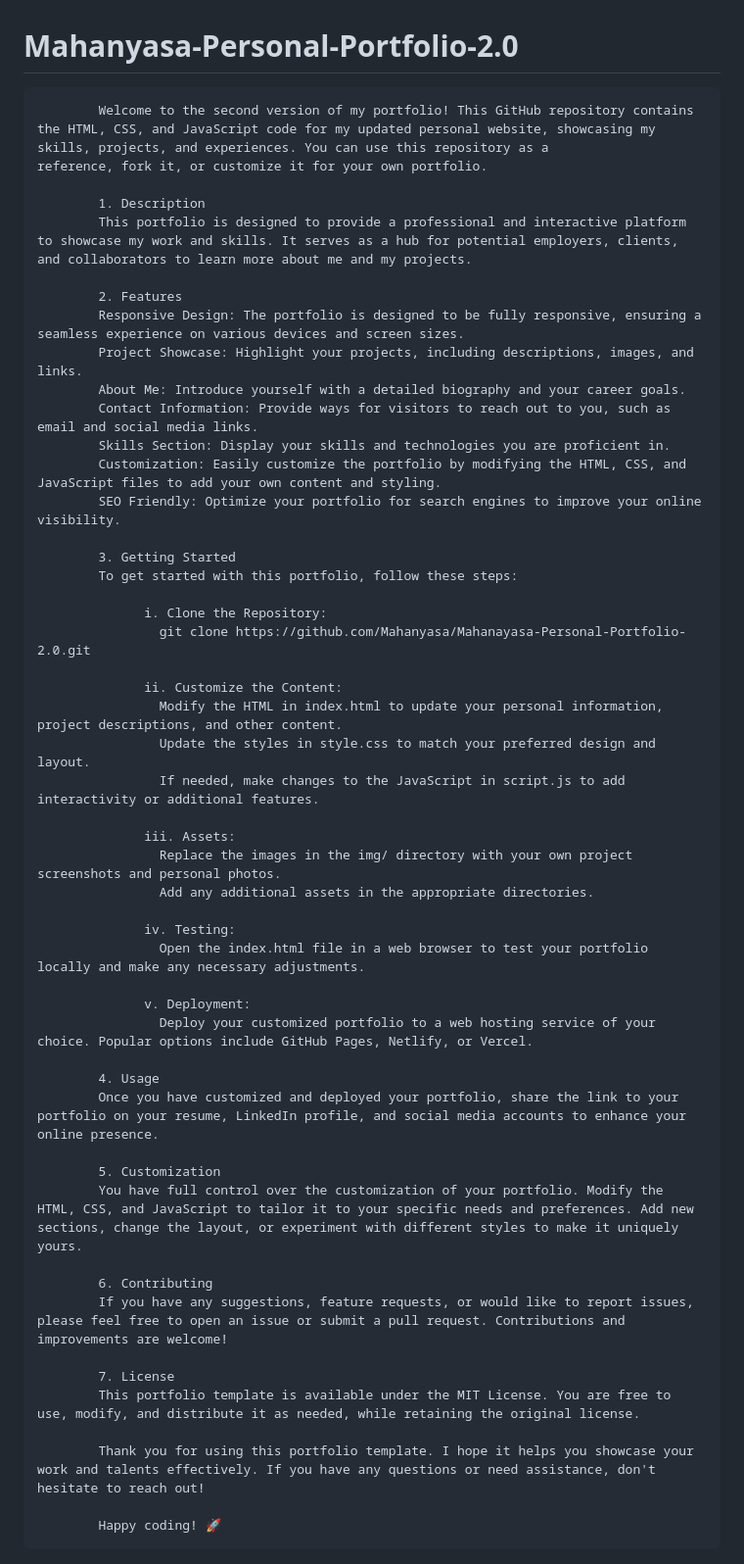
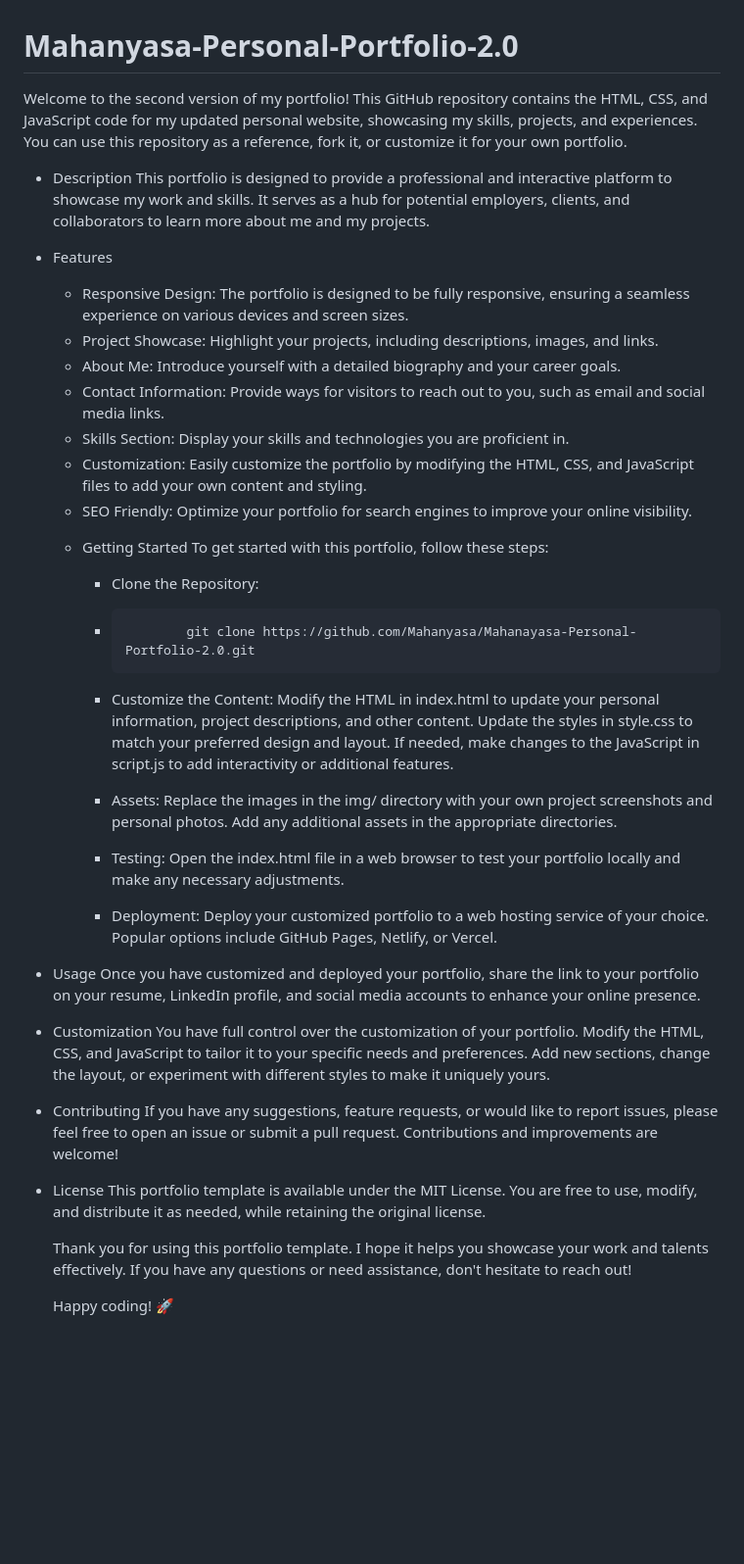
Before and after one commit to Mahanyasa/Mahanyasa-Personal-Portfolio-2.0, a Markdown page: README.md, the part around the change. Shown at 98% size. GitHub-like rendering; blank space fills up the shorter version.

```diff
--- a/README.md
+++ b/README.md
@@ -1,52 +1,53 @@
 # Mahanyasa-Personal-Portfolio-2.0
 
-            Welcome to the second version of my portfolio! This GitHub repository contains the HTML, CSS, and JavaScript code for my updated personal website, showcasing my skills, projects, and experiences. You can use this repository as a                    reference, fork it, or customize it for your own portfolio.
+Welcome to the second version of my portfolio! This GitHub repository contains the HTML, CSS, and JavaScript code for my updated personal website, showcasing my skills, projects, and experiences. You can use this repository as a                    reference, fork it, or customize it for your own portfolio.
 
-            1. Description
-            This portfolio is designed to provide a professional and interactive platform to showcase my work and skills. It serves as a hub for potential employers, clients, and collaborators to learn more about me and my projects.
+- Description
+   This portfolio is designed to provide a professional and interactive platform to showcase my work and skills. It serves as a hub for potential employers, clients, and collaborators to learn more about me and my projects.
 
-            2. Features
-            Responsive Design: The portfolio is designed to be fully responsive, ensuring a seamless experience on various devices and screen sizes.
-            Project Showcase: Highlight your projects, including descriptions, images, and links.
-            About Me: Introduce yourself with a detailed biography and your career goals.
-            Contact Information: Provide ways for visitors to reach out to you, such as email and social media links.
-            Skills Section: Display your skills and technologies you are proficient in.
-            Customization: Easily customize the portfolio by modifying the HTML, CSS, and JavaScript files to add your own content and styling.
-            SEO Friendly: Optimize your portfolio for search engines to improve your online visibility.
+- Features
+   * Responsive Design: The portfolio is designed to be fully responsive, ensuring a seamless experience on various devices and screen sizes.
+   * Project Showcase: Highlight your projects, including descriptions, images, and links.
+   * About Me: Introduce yourself with a detailed biography and your career goals.
+   * Contact Information: Provide ways for visitors to reach out to you, such as email and social media links.
+   * Skills Section: Display your skills and technologies you are proficient in.
+   * Customization: Easily customize the portfolio by modifying the HTML, CSS, and JavaScript files to add your own content and styling.
+   * SEO Friendly: Optimize your portfolio for search engines to improve your online visibility.
 
-            3. Getting Started
-            To get started with this portfolio, follow these steps:
+  - Getting Started
+    To get started with this portfolio, follow these steps:
 
-                  i. Clone the Repository:
-                    git clone https://github.com/Mahanyasa/Mahanayasa-Personal-Portfolio-2.0.git
+    - Clone the Repository:
+    -             git clone https://github.com/Mahanyasa/Mahanayasa-Personal-Portfolio-2.0.git
 
-                  ii. Customize the Content:
-                    Modify the HTML in index.html to update your personal information, project descriptions, and other content.
-                    Update the styles in style.css to match your preferred design and layout.
-                    If needed, make changes to the JavaScript in script.js to add interactivity or additional features.
+    - Customize the Content:
+                  Modify the HTML in index.html to update your personal information, project descriptions, and other content.
+                  Update the styles in style.css to match your preferred design and layout.
+                  If needed, make changes to the JavaScript in script.js to add interactivity or additional features.
 
-                  iii. Assets:
-                    Replace the images in the img/ directory with your own project screenshots and personal photos.
-                    Add any additional assets in the appropriate directories.
+    - Assets:
+      Replace the images in the img/ directory with your own project screenshots and personal photos.
+      Add any additional assets in the appropriate directories.
 
-                  iv. Testing:
-                    Open the index.html file in a web browser to test your portfolio locally and make any necessary adjustments.
+     - Testing:
+       Open the index.html file in a web browser to test your portfolio locally and make any necessary adjustments.
 
-                  v. Deployment:
-                    Deploy your customized portfolio to a web hosting service of your choice. Popular options include GitHub Pages, Netlify, or Vercel.
+     - Deployment:
+       Deploy your customized portfolio to a web hosting service of your choice. Popular options include GitHub Pages, Netlify, or Vercel.
 
-            4. Usage
-            Once you have customized and deployed your portfolio, share the link to your portfolio on your resume, LinkedIn profile, and social media accounts to enhance your online presence.
+- Usage
+  Once you have customized and deployed your portfolio, share the link to your portfolio on your resume, LinkedIn profile, and social media accounts to enhance your online presence.
 
-            5. Customization
-            You have full control over the customization of your portfolio. Modify the HTML, CSS, and JavaScript to tailor it to your specific needs and preferences. Add new sections, change the layout, or experiment with different styles to make it uniquely yours.
+- Customization
+  You have full control over the customization of your portfolio. Modify the HTML, CSS, and JavaScript to tailor it to
+  your specific needs and preferences. Add new sections, change the layout, or experiment with different styles to make it uniquely yours.
 
-            6. Contributing
-            If you have any suggestions, feature requests, or would like to report issues, please feel free to open an issue or submit a pull request. Contributions and improvements are welcome!
+- Contributing
+  If you have any suggestions, feature requests, or would like to report issues, please feel free to open an issue or submit a pull request. Contributions and improvements are welcome!
 
-            7. License
-            This portfolio template is available under the MIT License. You are free to use, modify, and distribute it as needed, while retaining the original license.
+- License
+  This portfolio template is available under the MIT License. You are free to use, modify, and distribute it as needed, while retaining the original license.
 
-            Thank you for using this portfolio template. I hope it helps you showcase your work and talents effectively. If you have any questions or need assistance, don't hesitate to reach out!
+  Thank you for using this portfolio template. I hope it helps you showcase your work and talents effectively. If you have any questions or need assistance, don't hesitate to reach out!
 
-            Happy coding! 🚀
+  Happy coding! 🚀
```
